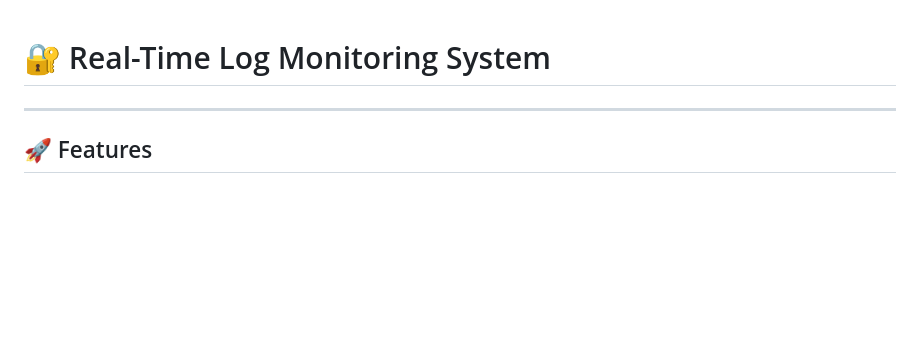
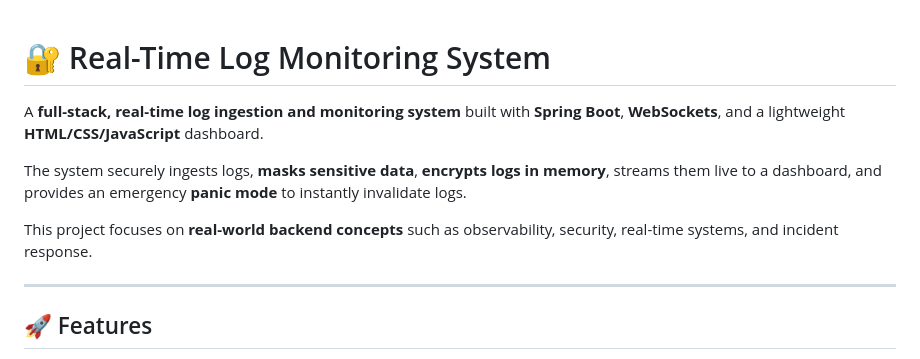
Before and after one commit to Manjunath-G-K/real-time-log-monitoring, a Markdown page: README.md, the part around the change. Drawn GitHub-style; blank space fills up the shorter version.

```diff
--- a/README.md
+++ b/README.md
@@ -1,5 +1,9 @@
 # 🔐 Real-Time Log Monitoring System
+A **full-stack, real-time log ingestion and monitoring system** built with **Spring Boot**, **WebSockets**, and a lightweight **HTML/CSS/JavaScript** dashboard.
 
+The system securely ingests logs, **masks sensitive data**, **encrypts logs in memory**, streams them live to a dashboard, and provides an emergency **panic mode** to instantly invalidate logs.
+
+This project focuses on **real-world backend concepts** such as observability, security, real-time systems, and incident response.
 
 ---
 
```
